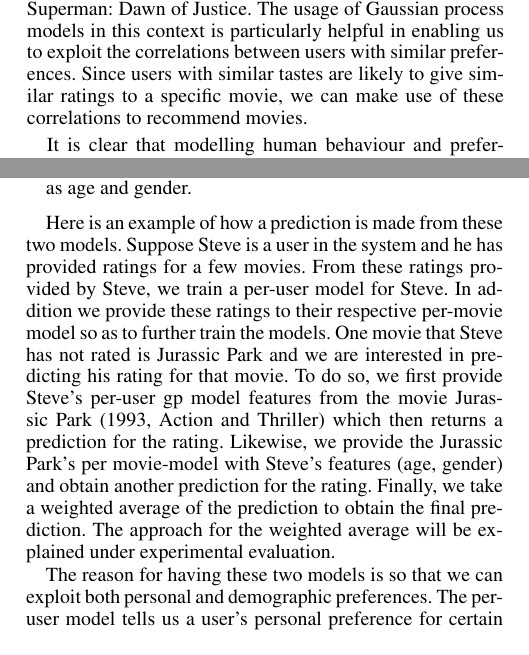
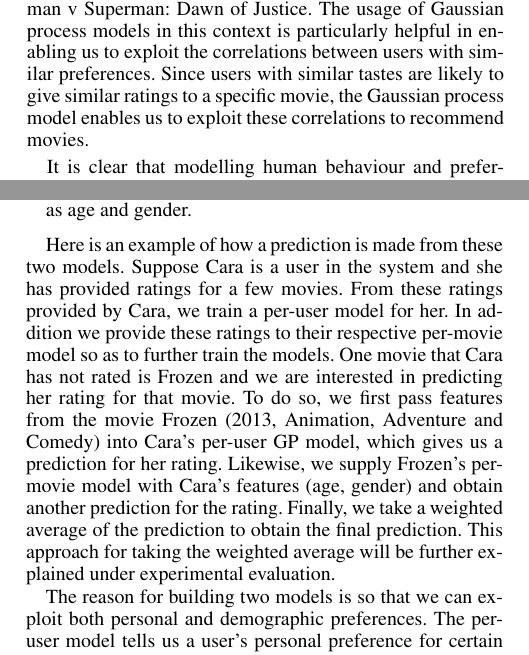
Before and after one commit to bertoia/recommender, a LaTeX paper (report/latex/report.tex): two parts of the columns of pages 1 and 2 of 5, joined at a grey line, cut so that both start at the same text. Compiled offline with pdfLaTeX.

Commit message:
Minor stylistic changes and attempt to +wow

```diff
--- a/report/latex/report.tex
+++ b/report/latex/report.tex
@@ -51,7 +51,7 @@ The director, cast, visual effects and genres are just of some of the most promi
 To give a trivial example, an individual might not like mainstream A-listers action movies such as Fast \& Furious, Bourne or James Bond, but he may like Marvel action movies because he likes superhero comics.
 Even then, he might not like the newer Spiderman movies because of the main lead. He might love DC Comic Batman trilogy directed by Christopher Nolan but still be disappointed by Batman v Superman: Dawn of Justice.
 The usage of Gaussian process models in this context is particularly helpful in enabling us to exploit the correlations between users with similar preferences.
-Since users with similar tastes are likely to give similar ratings to a specific movie, we can make use of these correlations to recommend movies.
+Since users with similar tastes are likely to give similar ratings to a specific movie, the Gaussian process model enables us to exploit these correlations to recommend movies.
 
 It is clear that modelling human behaviour and preference is complex. This implies that using a parametric model could unintentionally constrain our model. Since the Gaussian process model is a distribution over an infinite number of functions, we are better able to model the full spectrum of highly variable human preferences by exploiting the non-parametric characteristic of Gaussian processes.
 
@@ -113,10 +113,17 @@ In this paper, we assume that user ratings follow a Gaussian distribution. We fo
 	\item \textbf{Per-movie:} The per-movie can be viewed using a similar analogy, but flipping the roles of users and items. Given the user profiles of all known user ratings for a specific movie, we predict the ratings that the remaining users are likely to give, based on the correlations between the user profiles. The user profile consists of user attributes such as age and gender.
 \end{enumerate}
 
-Here is an example of how a prediction is made from these two models. Suppose Steve is a user in the system and he has provided ratings for a few movies. From these ratings provided by Steve, we train a per-user model for Steve. In addition we provide these ratings to their respective per-movie model so as to further train the models. One movie that Steve has not rated is Jurassic Park and we are interested in predicting his rating for that movie. To do so, we first provide Steve's per-user gp model features from the movie Jurassic Park (1993, Action and Thriller) which then returns a prediction for the rating. Likewise, we provide the Jurassic Park's per movie-model with Steve's features (age, gender) and obtain another prediction for the rating. Finally, we take a weighted average of the prediction to obtain the final prediction. The approach for the weighted average will be explained under experimental evaluation.
+Here is an example of how a prediction is made from these two models.
+Suppose Cara is a user in the system and she has provided ratings for a few movies.
+From these ratings provided by Cara, we train a per-user model for her.
+In addition we provide these ratings to their respective per-movie model so as to further train the models.
+One movie that Cara has not rated is Frozen and we are interested in predicting her rating for that movie.
+To do so, we first pass features from the movie Frozen (2013, Animation, Adventure and Comedy) into Cara's per-user GP model, which gives us a prediction for her rating.
+Likewise, we supply Frozen's per-movie model with Cara's features (age, gender) and obtain another prediction for the rating.
+Finally, we take a weighted average of the prediction to obtain the final prediction.
+This approach for taking the weighted average will be further explained under experimental evaluation.
 
-The reason for having these two models is so that we can exploit both personal and demographic preferences. The per-user model tells us a user's personal preference for certain movie features such as genre or year of release whearas the per-movie model tells us demographic preferences for a particular movie. Another advantage of having the prediction provide by two models is that we can still make reasonable predictions when data is sparse. A new user would not provide many ratings on the system but we can give more weights to the per-movie model's prediction. Likewise for a new movie, we give more weights to the per-user model's prediction.
-
+The reason for building two models is so that we can exploit both personal and demographic preferences. The per-user model tells us a user's personal preference for certain movie features such as genre or year of release whearas the per-movie model tells us demographic preferences for a particular movie. Another advantage of utilising two models to compute predictions is that we can still make reasonable predictions even when data is sparse. A new user would not provide many ratings on the system but we can give more weights to the per-movie model's prediction. Likewise for a new movie, we give more weights to the per-user model's prediction.
 
 \subsection{Choosing Model Parameters}
 The GP function is mainly characterized by its covariance function after normalizing the data to attain a mean of 0. The covariance function produces a covariance matrix which is utilised by the Gaussian process model for inference.
```
Also changed, not shown: report/latex/report.pdf, report/latex/report.tex (12 more changed lines).
